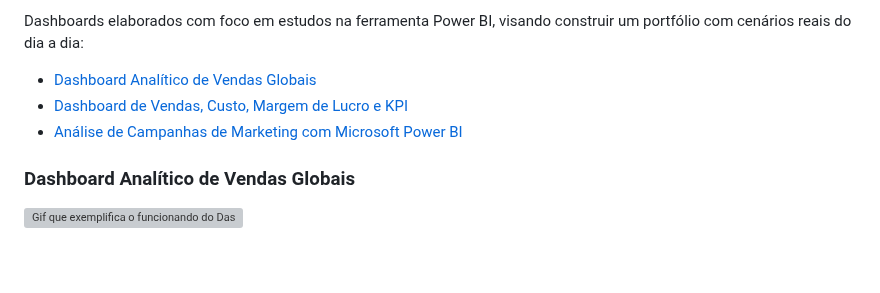
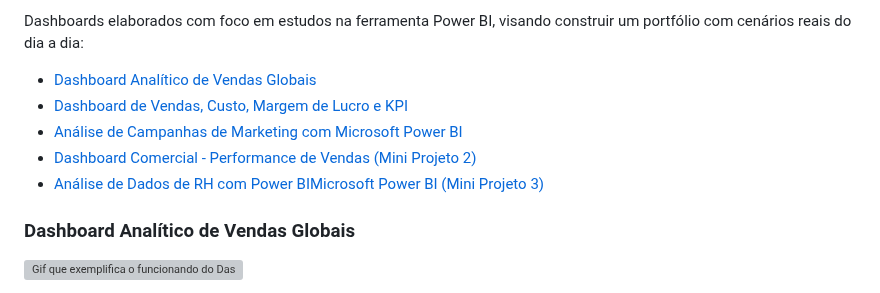
Before and after one commit to DebbieMatt/Reposit-rio-Estudo-Power-BI-, a Markdown page: README.md, the part around the change. Rendered like a GitHub page; blank space fills up the shorter version; grey boxes are pictures that could not be loaded.

```diff
--- a/README.md
+++ b/README.md
@@ -9,6 +9,8 @@ Dashboards elaborados com foco em estudos na ferramenta Power BI, visando constr
 - [Dashboard Analítico de Vendas Globais](https://github.com/DebbieMatt/Reposit-rio-Estudo-Power-BI-/blob/10e96f75201b52fc7bee3ce52d372cdcc1185b1d/PBI%20teste.pbix)
 - [Dashboard de Vendas, Custo, Margem de Lucro e KPI](https://github.com/DebbieMatt/Reposit-rio-Estudo-Power-BI-/blob/53ec9ce1b5808a2f60dd22462f41fe77a0902c88/CAP%2003/PBI2.pbix)
 - [Análise de Campanhas de Marketing com Microsoft Power BI]()
+- [Dashboard Comercial - Performance de Vendas (Mini Projeto 2)]()
+- [Análise de Dados de RH com Power BIMicrosoft Power BI (Mini Projeto 3)]()
 
 ### Dashboard Analítico de Vendas Globais
 
```
